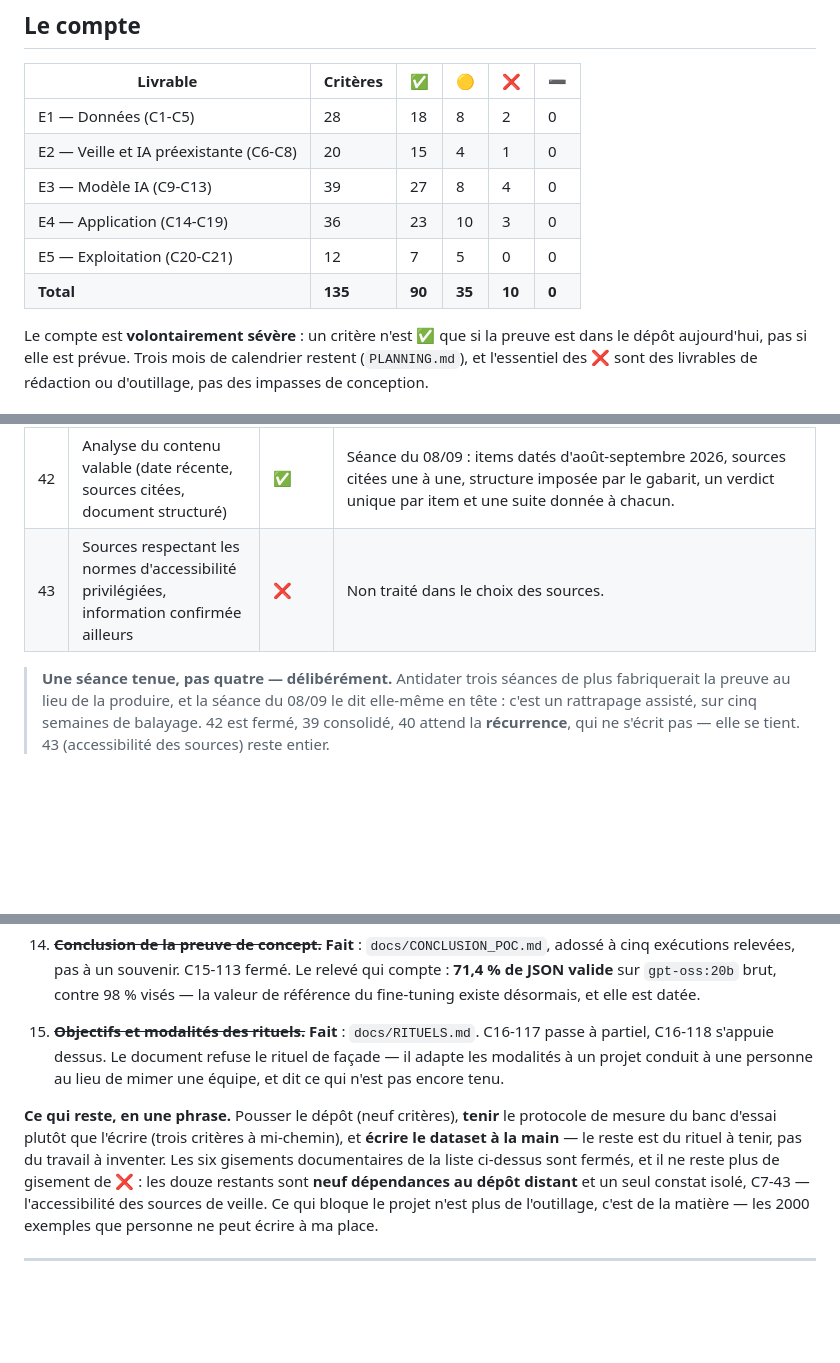
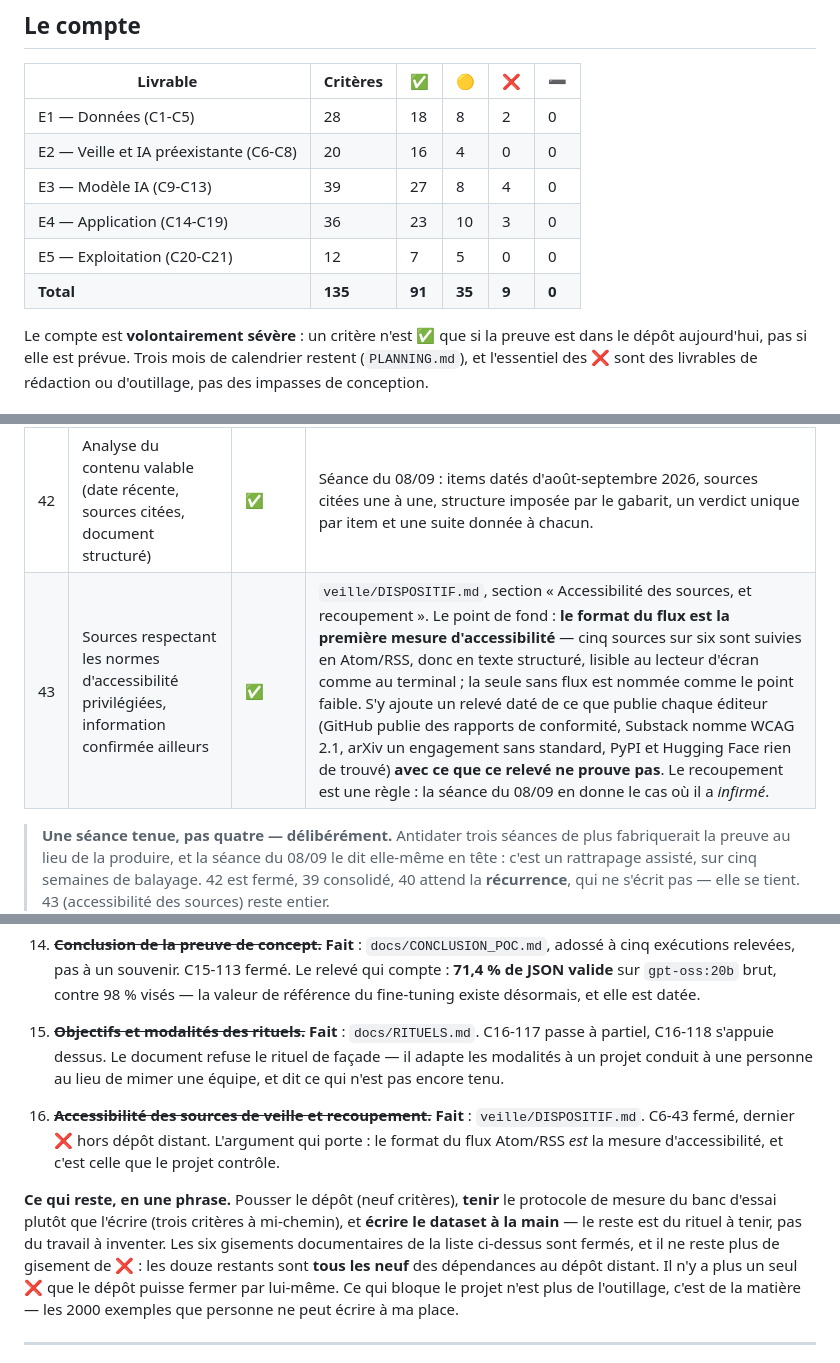
Before and after one commit to M-CHADLI/assistant-devis-btp, a Markdown page: docs/AUDIT_JURY.md, 3 parts joined by grey strips. Drawn GitHub-style; blank space fills up the shorter version.

```diff
--- a/docs/AUDIT_JURY.md
+++ b/docs/AUDIT_JURY.md
@@ -28,11 +28,11 @@ l'absence de jeu de données à exposer, et cette absence a cessé.
 | Livrable | Critères | ✅ | 🟡 | ❌ | ➖ |
 |---|---|---|---|---|---|
 | E1 — Données (C1-C5) | 28 | 18 | 8 | 2 | 0 |
-| E2 — Veille et IA préexistante (C6-C8) | 20 | 15 | 4 | 1 | 0 |
+| E2 — Veille et IA préexistante (C6-C8) | 20 | 16 | 4 | 0 | 0 |
 | E3 — Modèle IA (C9-C13) | 39 | 27 | 8 | 4 | 0 |
 | E4 — Application (C14-C19) | 36 | 23 | 10 | 3 | 0 |
 | E5 — Exploitation (C20-C21) | 12 | 7 | 5 | 0 | 0 |
-| **Total** | **135** | **90** | **35** | **10** | **0** |
+| **Total** | **135** | **91** | **35** | **9** | **0** |
 
 Le compte est **volontairement sévère** : un critère n'est ✅ que si la preuve
 est dans le dépôt aujourd'hui, pas si elle est prévue. Trois mois de calendrier
@@ -165,7 +165,7 @@ aucun wattmètre n'a encore tourné, et c'est ce qui maintient C15-110 et C17-12
 | 40 | Informations partagées répondant à la thématique | 🟡 | Une séance tenue (08/09/2026) : 52 items balayés, 5 retenus, tous sur Unsloth et le fine-tuning. Elle a produit des effets réels — OPML corrigé, deux notes dans `docs/NOTES.md`, un ajout à `PLANNING.md`. **Une seule séance ne fait pas un rituel** : le critère se ferme par la récurrence hebdomadaire. |
 | 41 | Sources répondant aux critères de fiabilité (auteur identifié, notoriété, absence d'intérêt personnel) | 🟡 | Les six flux sont choisis, leur fiabilité n'est **pas argumentée par écrit** source par source, ce que le critère demande. |
 | 42 | Analyse du contenu valable (date récente, sources citées, document structuré) | ✅ | Séance du 08/09 : items datés d'août-septembre 2026, sources citées une à une, structure imposée par le gabarit, un verdict unique par item et une suite donnée à chacun. |
-| 43 | Sources respectant les normes d'accessibilité privilégiées, information confirmée ailleurs | ❌ | Non traité dans le choix des sources. |
+| 43 | Sources respectant les normes d'accessibilité privilégiées, information confirmée ailleurs | ✅ | `veille/DISPOSITIF.md`, section « Accessibilité des sources, et recoupement ». Le point de fond : **le format du flux est la première mesure d'accessibilité** — cinq sources sur six sont suivies en Atom/RSS, donc en texte structuré, lisible au lecteur d'écran comme au terminal ; la seule sans flux est nommée comme le point faible. S'y ajoute un relevé daté de ce que publie chaque éditeur (GitHub publie des rapports de conformité, Substack nomme WCAG 2.1, arXiv un engagement sans standard, PyPI et Hugging Face rien de trouvé) **avec ce que ce relevé ne prouve pas**. Le recoupement est une règle : la séance du 08/09 en donne le cas où il a *infirmé*. |
 
 > **Une séance tenue, pas quatre — délibérément.** Antidater trois séances de
 > plus fabriquerait la preuve au lieu de la produire, et la séance du 08/09 le
@@ -421,13 +421,15 @@ aucun wattmètre n'a encore tourné, et c'est ce qui maintient C15-110 et C17-12
 
 15. ~~**Objectifs et modalités des rituels.**~~ **Fait** : `docs/RITUELS.md`. C16-117 passe à partiel, C16-118 s'appuie dessus. Le document refuse le rituel de façade — il adapte les modalités à un projet conduit à une personne au lieu de mimer une équipe, et dit ce qui n'est pas encore tenu.
 
+16. ~~**Accessibilité des sources de veille et recoupement.**~~ **Fait** : `veille/DISPOSITIF.md`. C6-43 fermé, dernier ❌ hors dépôt distant. L'argument qui porte : le format du flux Atom/RSS *est* la mesure d'accessibilité, et c'est celle que le projet contrôle.
+
 **Ce qui reste, en une phrase.** Pousser le dépôt (neuf critères), **tenir** le
 protocole de mesure du banc d'essai plutôt que l'écrire (trois critères à
 mi-chemin), et **écrire le dataset à la main** — le reste est du rituel à
 tenir, pas du travail à inventer. Les six gisements documentaires de la liste
 ci-dessus sont fermés, et il ne reste plus de gisement de ❌ : les douze
-restants sont **neuf dépendances au dépôt distant** et un seul constat isolé,
-C7-43 — l'accessibilité des sources de veille.
+restants sont **tous les neuf** des dépendances au dépôt distant. Il n'y a plus
+un seul ❌ que le dépôt puisse fermer par lui-même.
 Ce qui bloque le projet n'est plus de l'outillage, c'est de la matière — les
 2000 exemples que personne ne peut écrire à ma place.
 
```
Also changed, not shown: veille/DISPOSITIF.md (+64 -0 lines).
